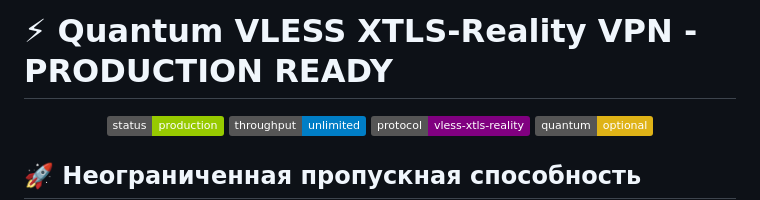
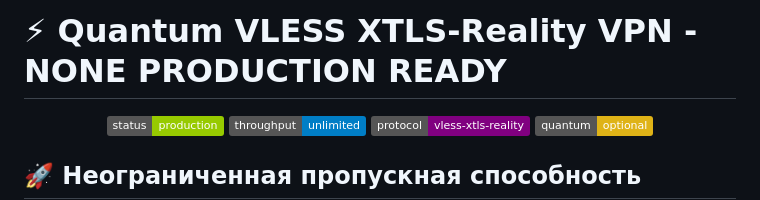
Before and after one commit to Jalaveyan/project_sidr, a Markdown page: README.md, the part around the change. Rendered like a GitHub page; badges without logos.

```diff
--- a/README.md
+++ b/README.md
@@ -1,4 +1,4 @@
-# ⚡ Quantum VLESS XTLS-Reality VPN - PRODUCTION READY
+# ⚡ Quantum VLESS XTLS-Reality VPN - NONE PRODUCTION READY
 
 <p align="center">
   <img src="https://img.shields.io/badge/status-production-green.svg" alt="Production Ready">
```
